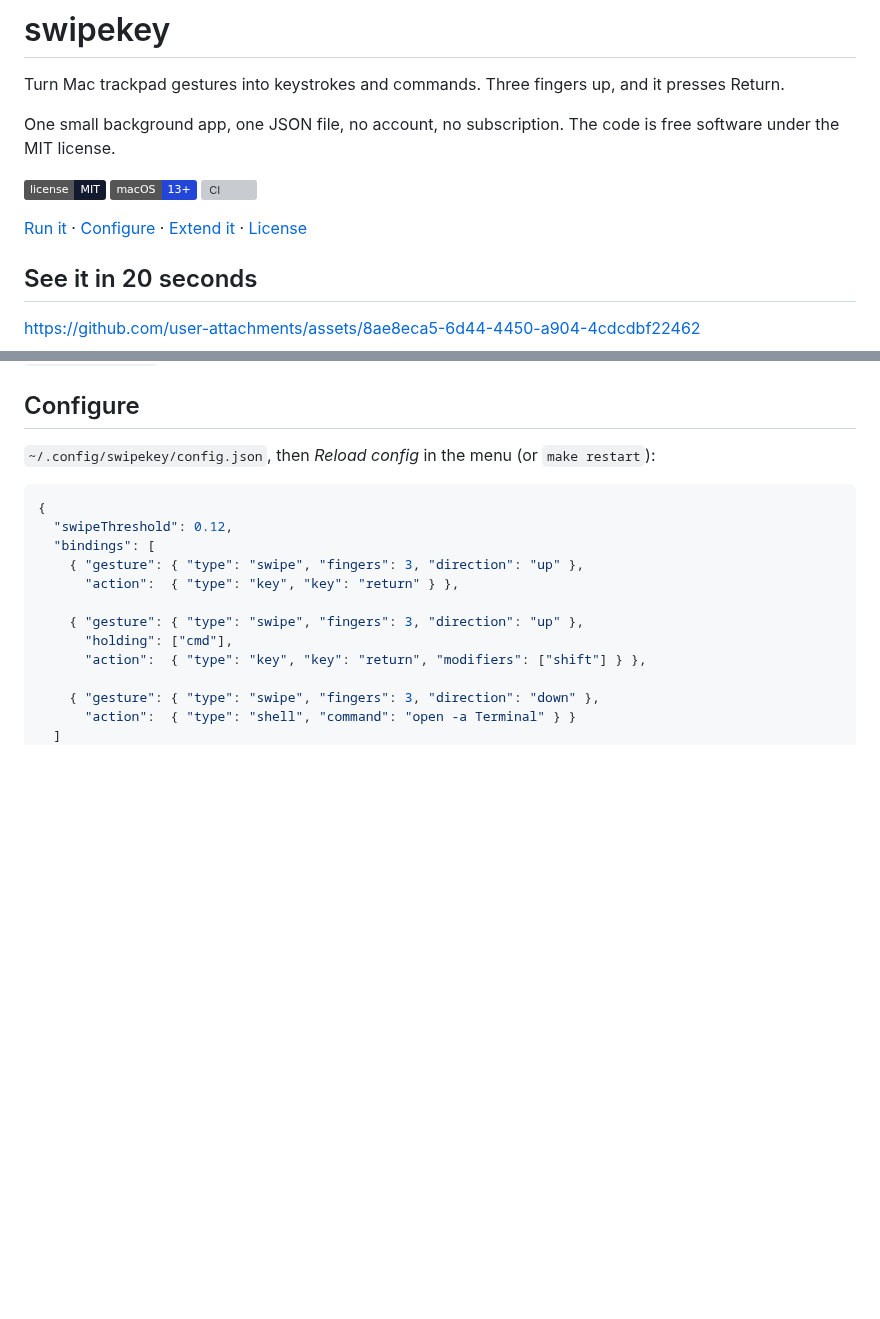
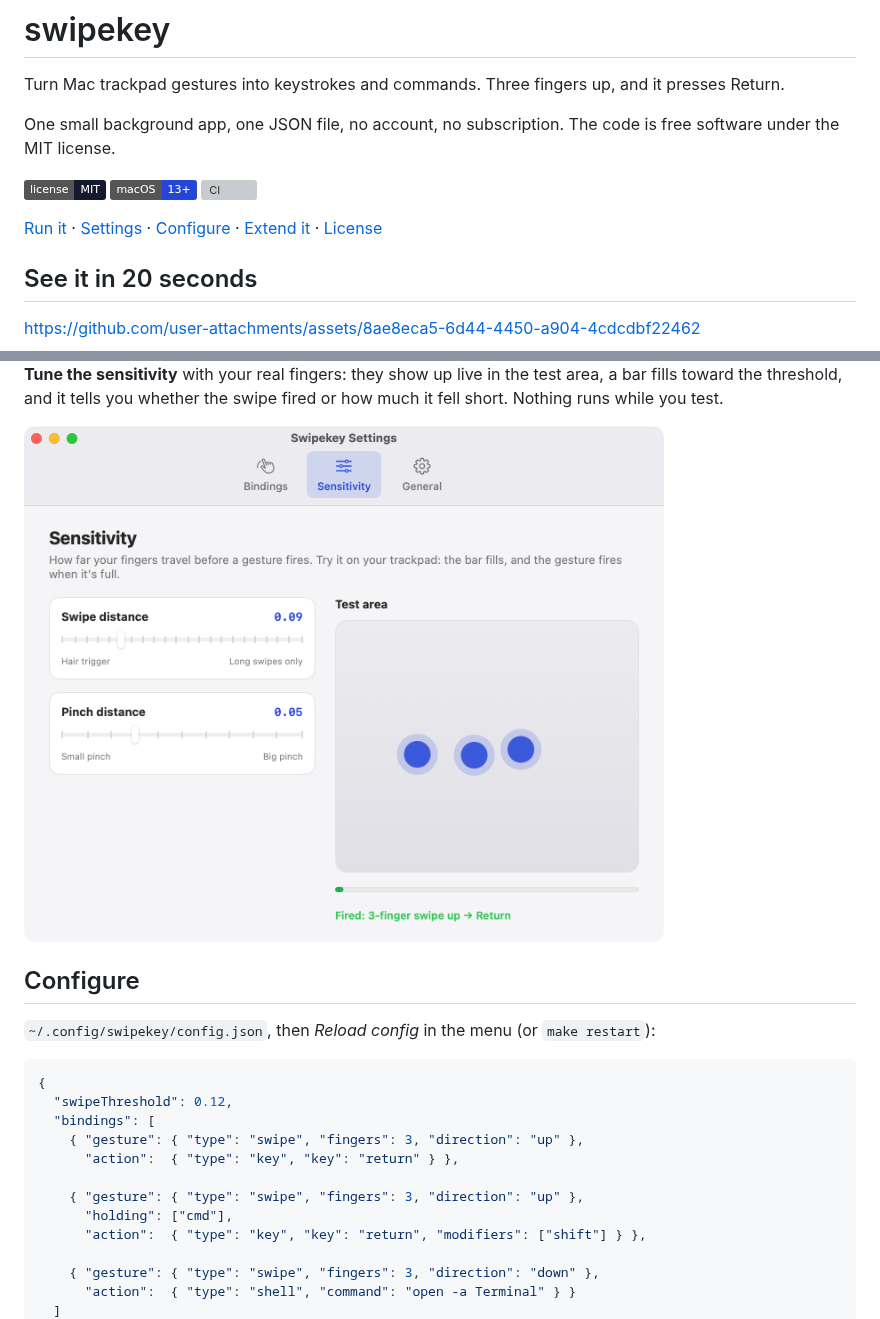
Before and after one commit to Snouzy/swipekey, a Markdown page: README.md, 2 parts joined by grey strips. Drawn GitHub-style; pictures changed too: .github/assets/settings-sensitivity-light.png (added); badges without logos; blank space fills up the shorter version; grey boxes are pictures that could not be loaded.

```diff
--- a/README.md
+++ b/README.md
@@ -10,7 +10,7 @@ One small background app, one JSON file, no account, no subscription. The code i
 [![macOS 13+](https://img.shields.io/badge/macOS-13%2B-2346d8)](#run-it)
 [![CI](https://github.com/Snouzy/swipekey/actions/workflows/ci.yml/badge.svg?branch=main)](https://github.com/Snouzy/swipekey/actions/workflows/ci.yml)
 
-[Run it](#run-it) · [Configure](#configure) · [Extend it](#extend-it) · [License](LICENSE)
+[Run it](#run-it) · [Settings](#settings-window) · [Configure](#configure) · [Extend it](#extend-it) · [License](LICENSE)
 
 ## See it in 20 seconds
 
@@ -56,3 +73,9 @@ Swipekey puts a small trackpad icon in the menu bar. From it you can pause and r
+**Tune the sensitivity** with your real fingers: they show up live in the test area, a bar fills toward the threshold, and it tells you whether the swipe fired or how much it fell short. Nothing runs while you test.
+
+<picture>
+  <source media="(prefers-color-scheme: dark)" srcset=".github/assets/settings-sensitivity-dark.png">
+  <img src=".github/assets/settings-sensitivity-light.png" width="640" alt="The Sensitivity tab: swipe and pinch sliders, and a test area showing three fingers and the message Fired: 3-finger swipe up → Return">
+</picture>
 
 ## Configure
 
```
Also changed, not shown: other parts of README.md (+18 -1 lines), .github/assets/settings-bindings-dark.png (added), .github/assets/settings-bindings-light.png (added), .github/assets/settings-editor-dark.png (added), .github/assets/settings-editor-light.png (added), .github/assets/settings-sensitivity-dark.png (added).
